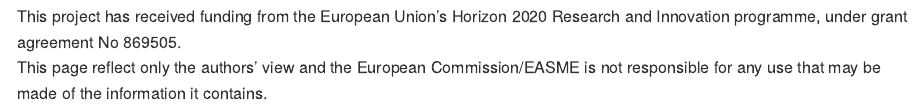
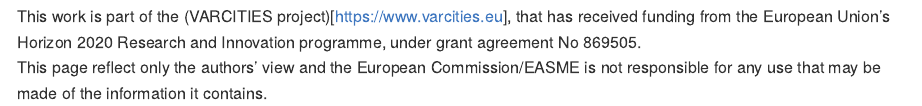
Before and after one commit to fpirotti/rPET, an R Markdown document (README.Rmd): the page in a window 1100 px wide, from 5890 px down. The pictures show the output file README.md that the author committed with the source, drawn offline in the style of GitHub; badge pictures from the web are left out.

Commit message:
new readme

```diff
--- a/README.Rmd
+++ b/README.Rmd
@@ -296,7 +296,7 @@
 <img src="https://www.varcities.eu/wp-content/uploads/2020/11/eu-flag.jpg" id="euimg" width="80" style="margin-top:5px !important;"/>
 
 ::: {#euimgdiv}
-This project has received funding from the European Union's Horizon 2020
+This work is part of the (VARCITIES project)[https://www.varcities.eu], that has received funding from the European Union's Horizon 2020
 Research and Innovation programme, under grant agreement No 869505.
 <br>This page reflect only the authors' view and the European
 Commission/EASME is not responsible for any use that may be made of the
```
Also changed, not shown: R/ray_shade.R (+2 -2 lines), README.md.
